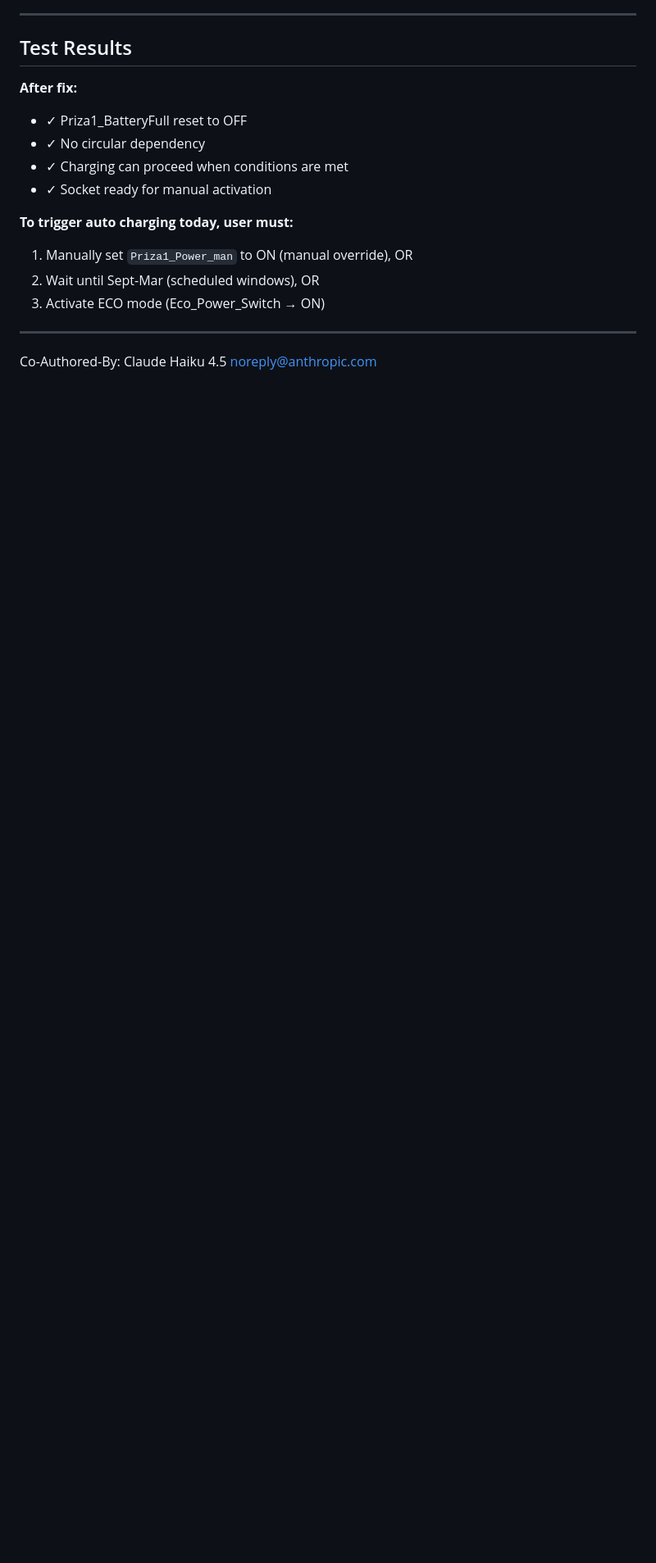
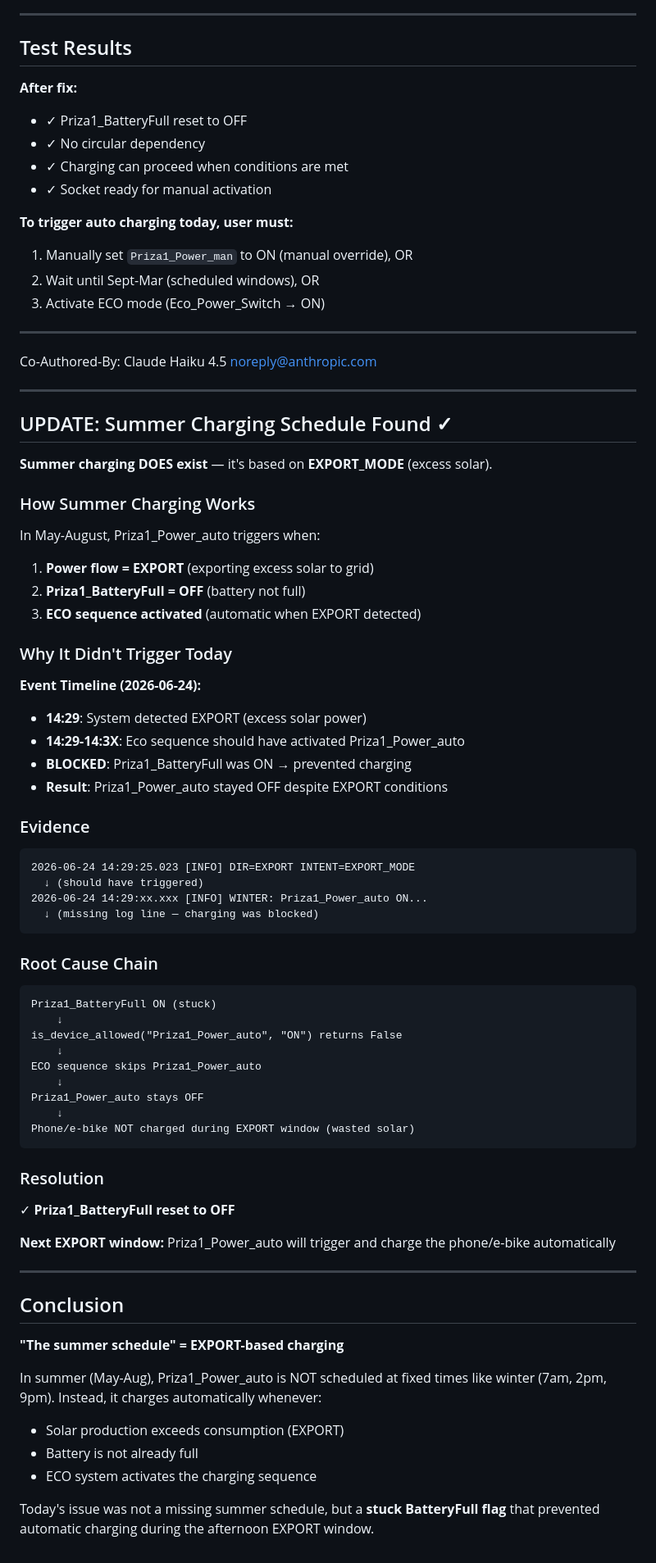
Before and after one commit to valireever-spec/projects, a Markdown page: openhab/PRIZA1_AUTOSW_ISSUE_20260624.md, the part around the change. Shown at 82% size. GitHub-like rendering; blank space fills up the shorter version.

Commit message:
Update: Document summer charging schedule (EXPORT-based)
Added findings:
- Summer (May-Aug) charging IS scheduled — based on EXPORT_MODE
- Priza1_Power_auto triggers automatically when excess solar detected
- Today at 14:29: EXPORT window occurred but charging was blocked
- Root cause: Priza1_BatteryFull stuck ON prevented charging

Summer schedule mechanism:
- Triggers on EXPORT (solar > consumption)
- Skips if Priza1_BatteryFull is ON
- Automatic (no fixed times like winter)

Next EXPORT will now succeed since Priza1_BatteryFull is reset to OFF.

````diff
--- a/openhab/PRIZA1_AUTOSW_ISSUE_20260624.md
+++ b/openhab/PRIZA1_AUTOSW_ISSUE_20260624.md
@@ -174,3 +174,66 @@ The earlier Priza1ForceOn initialization rule (FIX4) helps but doesn't fully sol
 ---
 
 Co-Authored-By: Claude Haiku 4.5 <noreply@anthropic.com>
+
+---
+
+## UPDATE: Summer Charging Schedule Found ✓
+
+**Summer charging DOES exist** — it's based on **EXPORT_MODE** (excess solar).
+
+### How Summer Charging Works
+
+In May-August, Priza1_Power_auto triggers when:
+1. **Power flow = EXPORT** (exporting excess solar to grid)
+2. **Priza1_BatteryFull = OFF** (battery not full)
+3. **ECO sequence activated** (automatic when EXPORT detected)
+
+### Why It Didn't Trigger Today
+
+**Event Timeline (2026-06-24):**
+- **14:29**: System detected EXPORT (excess solar power)
+- **14:29-14:3X**: Eco sequence should have activated Priza1_Power_auto
+- **BLOCKED**: Priza1_BatteryFull was ON → prevented charging
+- **Result**: Priza1_Power_auto stayed OFF despite EXPORT conditions
+
+### Evidence
+
+```
+2026-06-24 14:29:25.023 [INFO] DIR=EXPORT INTENT=EXPORT_MODE
+  ↓ (should have triggered)
+2026-06-24 14:29:xx.xxx [INFO] WINTER: Priza1_Power_auto ON...
+  ↓ (missing log line — charging was blocked)
+```
+
+### Root Cause Chain
+
+```
+Priza1_BatteryFull ON (stuck)
+    ↓
+is_device_allowed("Priza1_Power_auto", "ON") returns False
+    ↓
+ECO sequence skips Priza1_Power_auto
+    ↓
+Priza1_Power_auto stays OFF
+    ↓
+Phone/e-bike NOT charged during EXPORT window (wasted solar)
+```
+
+### Resolution
+
+✓ **Priza1_BatteryFull reset to OFF**
+
+**Next EXPORT window:** Priza1_Power_auto will trigger and charge the phone/e-bike automatically
+
+---
+
+## Conclusion
+
+**"The summer schedule" = EXPORT-based charging**
+
+In summer (May-Aug), Priza1_Power_auto is NOT scheduled at fixed times like winter (7am, 2pm, 9pm). Instead, it charges automatically whenever:
+- Solar production exceeds consumption (EXPORT)
+- Battery is not already full
+- ECO system activates the charging sequence
+
+Today's issue was not a missing summer schedule, but a **stuck BatteryFull flag** that prevented automatic charging during the afternoon EXPORT window.
````
